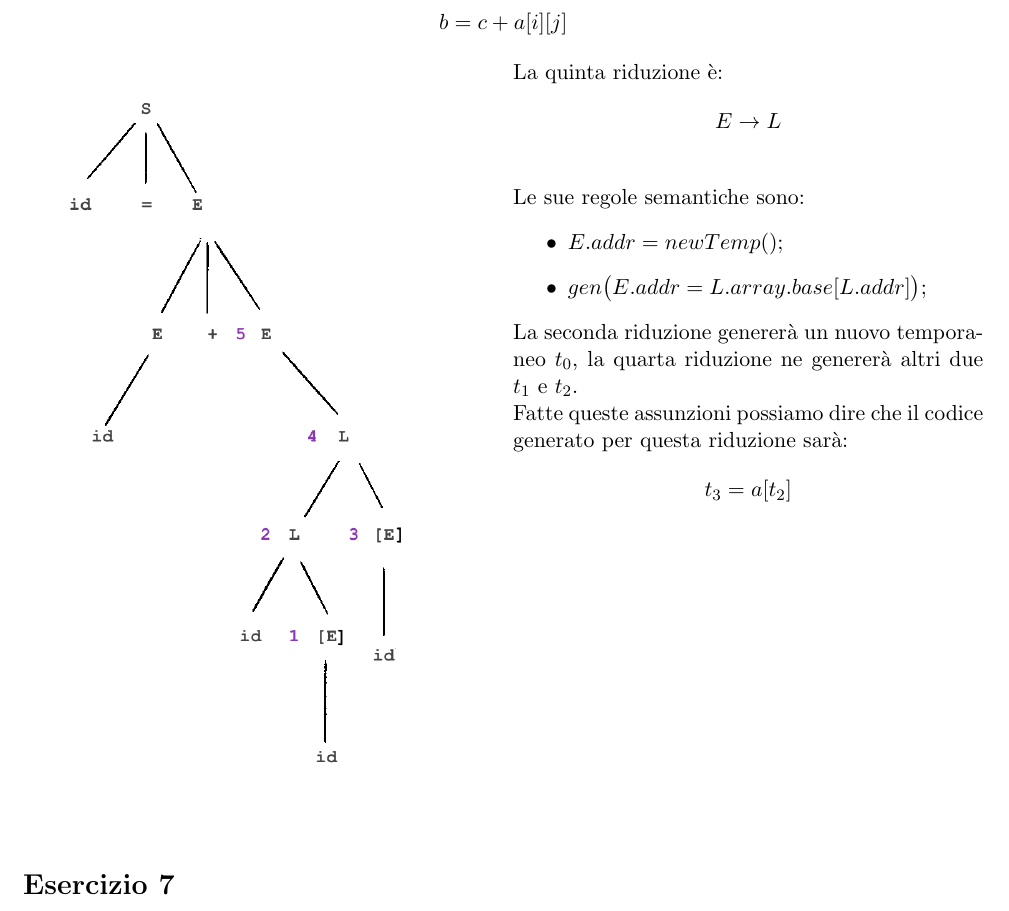
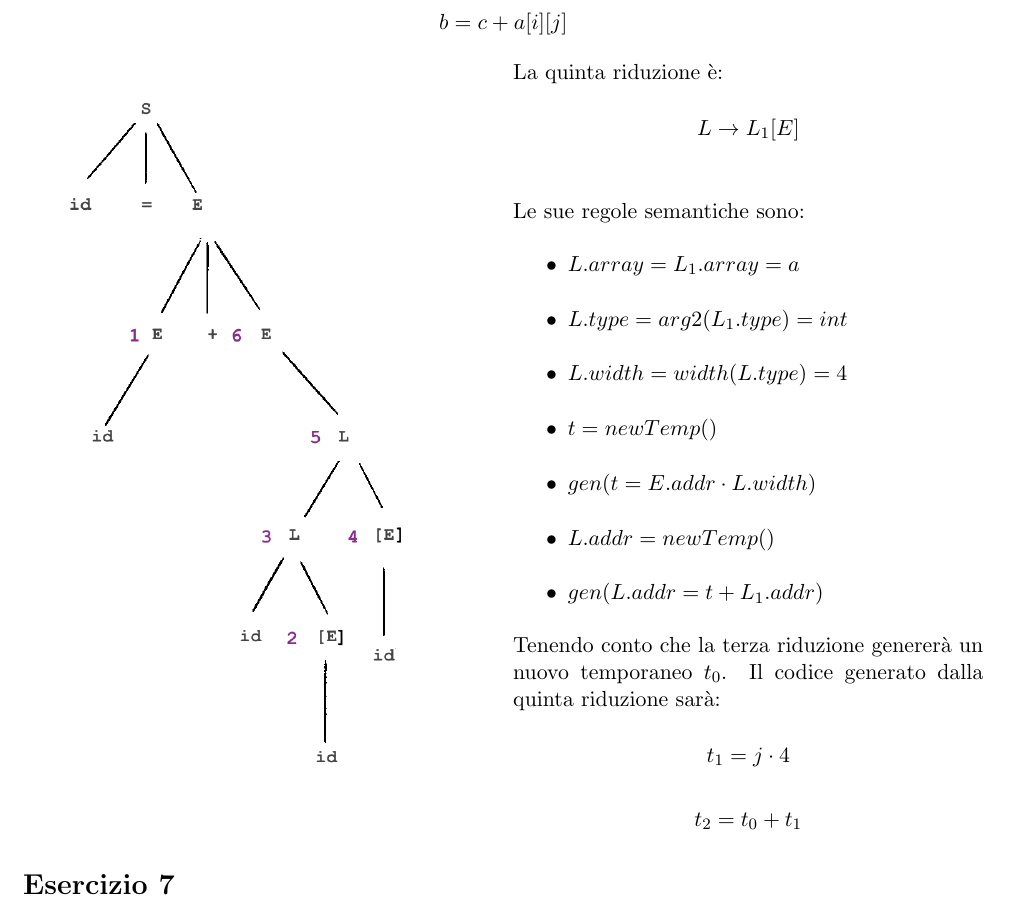
Before and after one commit to FedericoMenegoz/UNITN-linguaggi-formali-e-compilatori, a LaTeX document (3/Esercizi-tipo-3-soluzione.tex): part of page 4 of 5, cut so that both start at the same text. Compiled offline with pdfLaTeX.

Commit message:
Fixed error es 6 tipo 3

```diff
--- a/3/Esercizi-tipo-3-soluzione.tex
+++ b/3/Esercizi-tipo-3-soluzione.tex
@@ -250,16 +250,19 @@ $$b =  c + a[i][j]$$
       \begin{figure}[H]
         \includegraphics[width=\linewidth]{./img/06DerivationTree.png}
       \end{figure}
-      La quinta riduzione è: $$E \rightarrow L$$
+      La quinta riduzione è: $$L \rightarrow L_1[E]$$
       \\Le sue regole semantiche sono:
       \begin{itemize}
-        \item $E.addr = newTemp();$
-        \item $gen\big(E.addr = L.array.base[L.addr]\big);$
+        \item $L.array = L_1.array = a$
+        \item $L.type = arg2(L_1.type) = int$
+        \item $L.width = width(L.type) = 4$
+        \item $t = newTemp()$
+        \item $gen(t=E.addr\cdot L.width)$
+        \item $L.addr = newTemp()$
+        \item $gen(L.addr = t + L_1.addr)$
       \end{itemize}
-      La seconda riduzione genererà un nuovo temporaneo $t_0$,
-      la quarta riduzione ne genererà altri due $t_1$ e $t_2$.
-      \\Fatte queste assunzioni possiamo dire che il codice generato
-      per questa riduzione sarà: $$t_3 = a[t_2]$$
+      Tenendo conto che la terza riduzione genererà un nuovo temporaneo $t_0$.
+      Il codice generato dalla quinta riduzione sarà:$$t_1 = j \cdot 4$$ $$t_2 = t_0 + t_1$$
     \end{multicols}
   \end{minipage}
 \end{center}
```
Also changed, not shown: 3/Esercizi-tipo-3-soluzione.pdf, 3/img/06DerivationTree.png.
